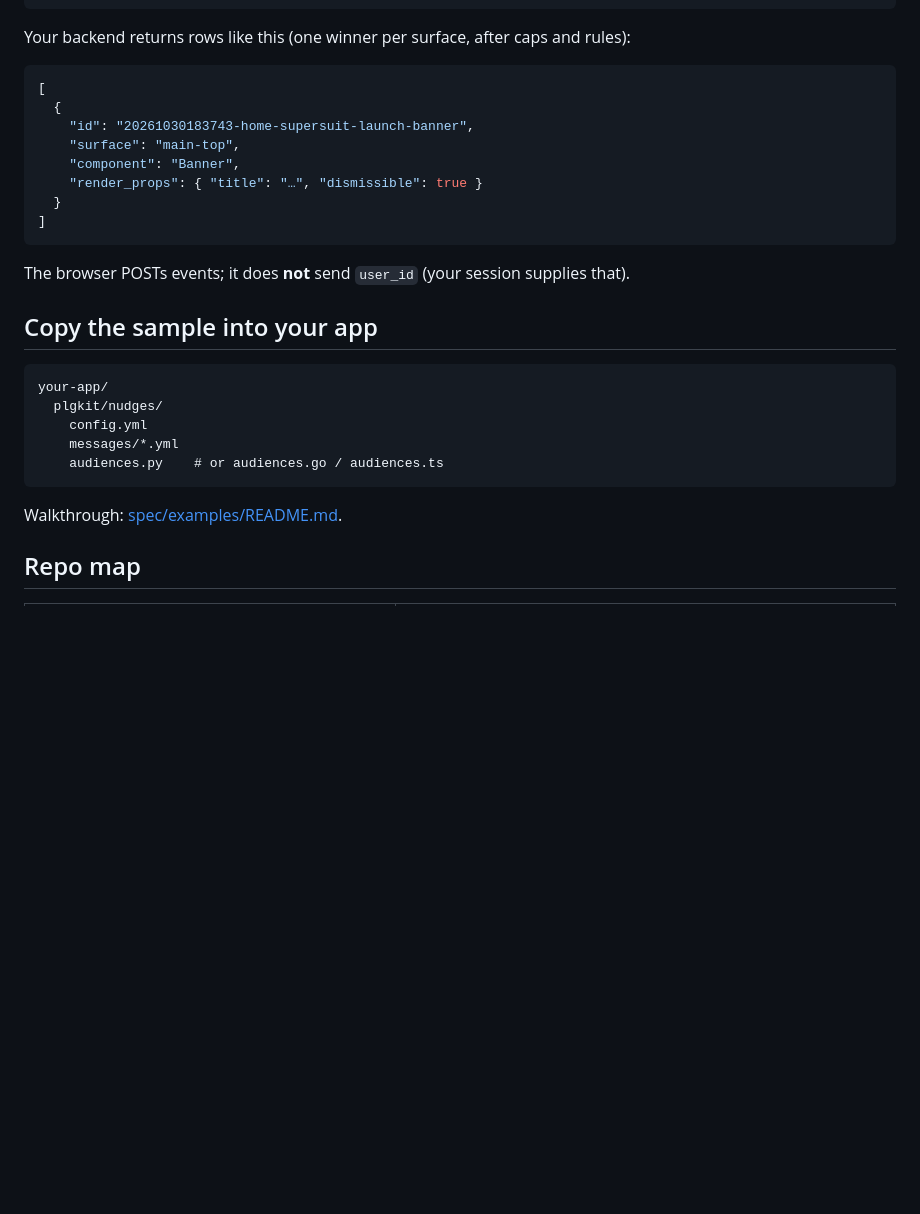
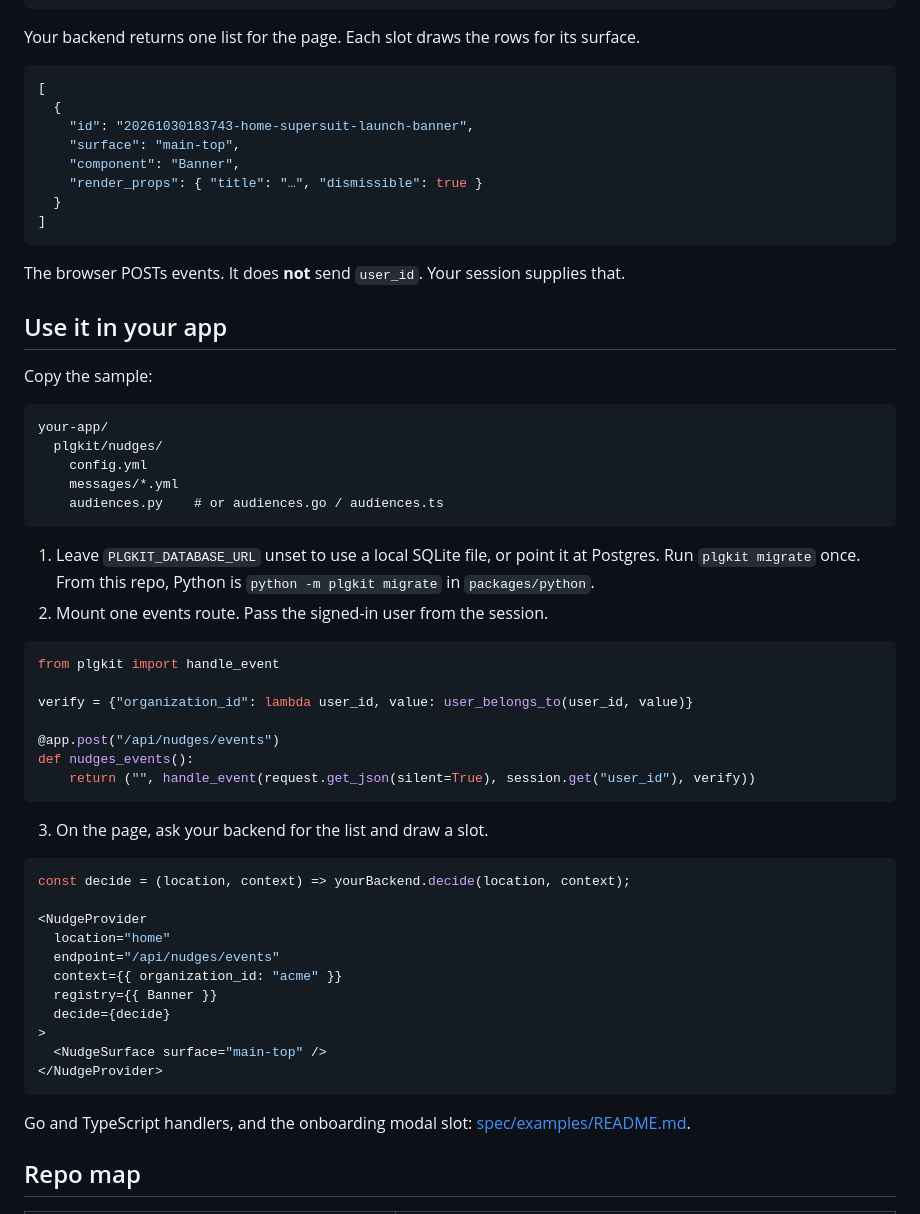
Before and after one commit to plgkit/nudges, a Markdown page: README.md, the part around one of its changes. Drawn GitHub-style; blank space fills up the shorter version.

Commit message:
Show the demo in the README and give each tour slide its own art.
The root guide now walks through wiring nudges into an app, and the docs match the required onboarding tour.

Co-authored-by: Cursor <cursoragent@cursor.com>

````diff
--- a/README.md
+++ b/README.md
@@ -31,7 +35,7 @@ Details: [spec/examples/demo/README.md](spec/examples/demo/README.md).
   React NudgeSurface("main-top")  ──POST──►  handle_event (impression / click / dismiss)
 ```
 
-Your backend returns rows like this (one winner per surface, after caps and rules):
+Your backend returns one list for the page. Each slot draws the rows for its surface.
 
 ```json
 [
@@ -44,9 +48,11 @@ Your backend returns rows like this (one winner per surface, after caps and rule
 ]
 ```
 
-The browser POSTs events; it does **not** send `user_id` (your session supplies that).
+The browser POSTs events. It does **not** send `user_id`. Your session supplies that.
 
-## Copy the sample into your app
+## Use it in your app
+
+Copy the sample:
 
 ```
 your-app/
@@ -56,7 +62,36 @@ your-app/
     audiences.py    # or audiences.go / audiences.ts
 ```
 
-Walkthrough: [spec/examples/README.md](spec/examples/README.md).
+1. Leave `PLGKIT_DATABASE_URL` unset to use a local SQLite file, or point it at Postgres. Run `plgkit migrate` once. From this repo, Python is `python -m plgkit migrate` in `packages/python`.
+2. Mount one events route. Pass the signed-in user from the session.
+
+```python
+from plgkit import handle_event
+
+verify = {"organization_id": lambda user_id, value: user_belongs_to(user_id, value)}
+
+@app.post("/api/nudges/events")
+def nudges_events():
+    return ("", handle_event(request.get_json(silent=True), session.get("user_id"), verify))
+```
+
+3. On the page, ask your backend for the list and draw a slot.
+
+```jsx
+const decide = (location, context) => yourBackend.decide(location, context);
+
+<NudgeProvider
+  location="home"
+  endpoint="/api/nudges/events"
+  context={{ organization_id: "acme" }}
+  registry={{ Banner }}
+  decide={decide}
+>
+  <NudgeSurface surface="main-top" />
+</NudgeProvider>
+```
+
+Go and TypeScript handlers, and the onboarding modal slot: [spec/examples/README.md](spec/examples/README.md).
 
 ## Repo map
 
````
Also changed, not shown: other parts of README.md (+6 -2 lines), spec/renderers.md (+1 -1 lines), docs/home.png (added), docs/tour.png (added), 6 other files.
